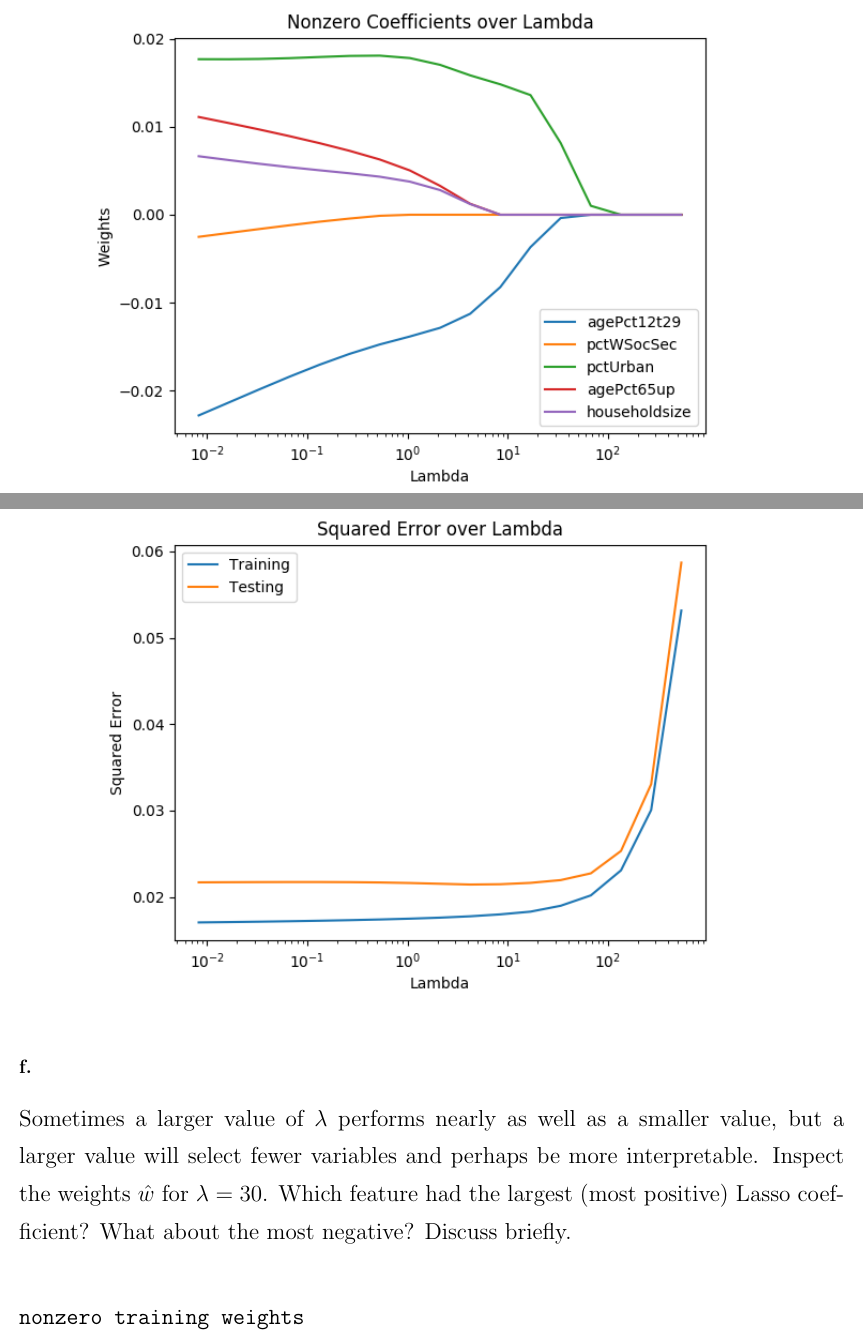
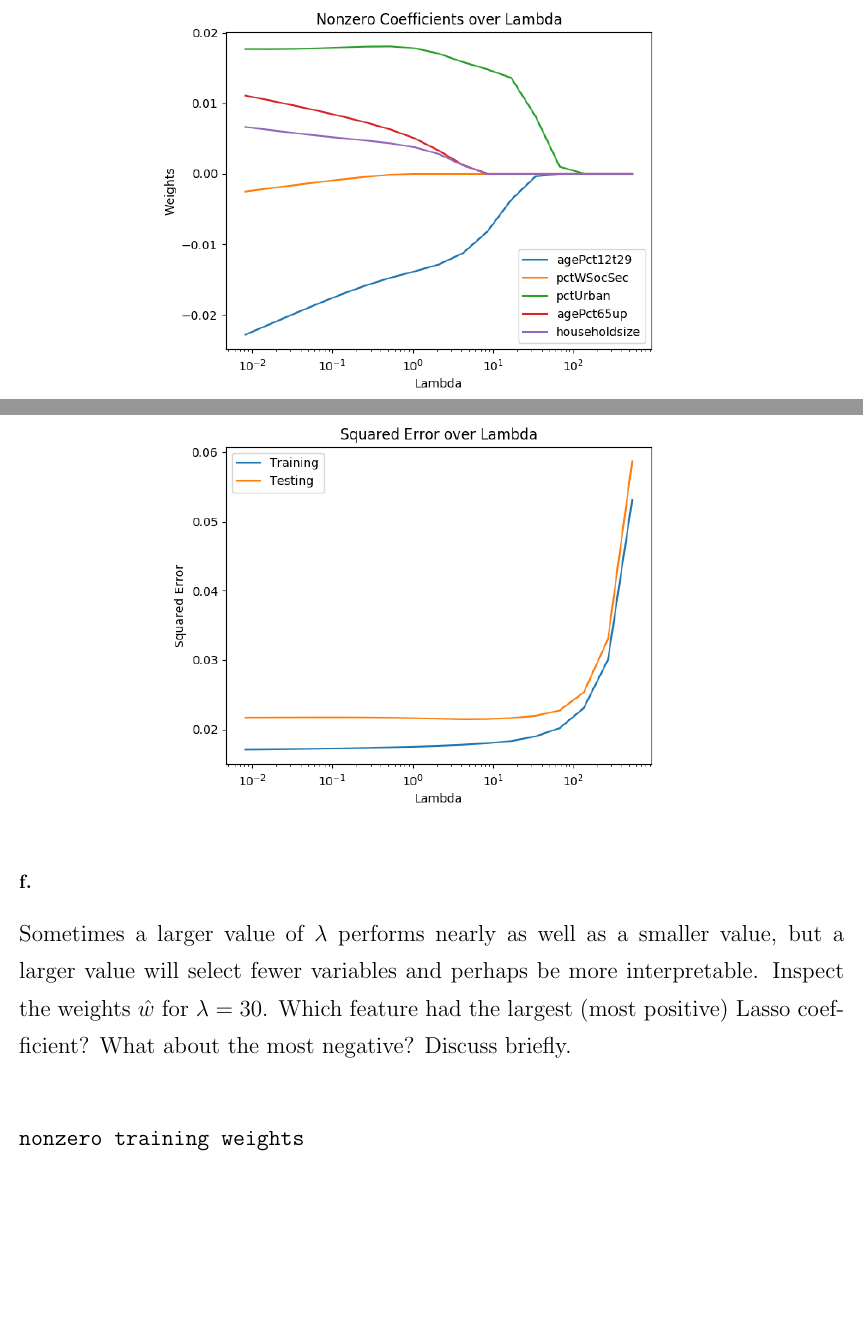
Before and after one commit to michaelghuang19/cse446, a LaTeX problem sheet (hw2/cse446hw2.tex): two parts of pages 11 and 12 of 18, joined at a grey line, cut so that both start at the same text, the shorter picture padded with empty space. Compiled offline with pdfLaTeX.

Commit message:
figure spacing

```diff
--- a/hw2/cse446hw2.tex
+++ b/hw2/cse446hw2.tex
@@ -244,7 +244,7 @@ In general, having larger $\lambda$ means that we will have more zero-value weig
 
 \begin{figure}[ht!]
   \centering
-  \includegraphics[width=150mm]{../hw2-code/results/a5_d.png}
+  \includegraphics[width=120mm]{../hw2-code/results/a5_d.png}
 \end{figure}
 
 \newpage
@@ -253,7 +253,7 @@ In general, having larger $\lambda$ means that we will have more zero-value weig
 
 \begin{figure}[ht!]
   \centering
-  \includegraphics[width=150mm]{../hw2-code/results/a5_e.png}
+  \includegraphics[width=120mm]{../hw2-code/results/a5_e.png}
 \end{figure}
 
 \subsection*{f.}
```
